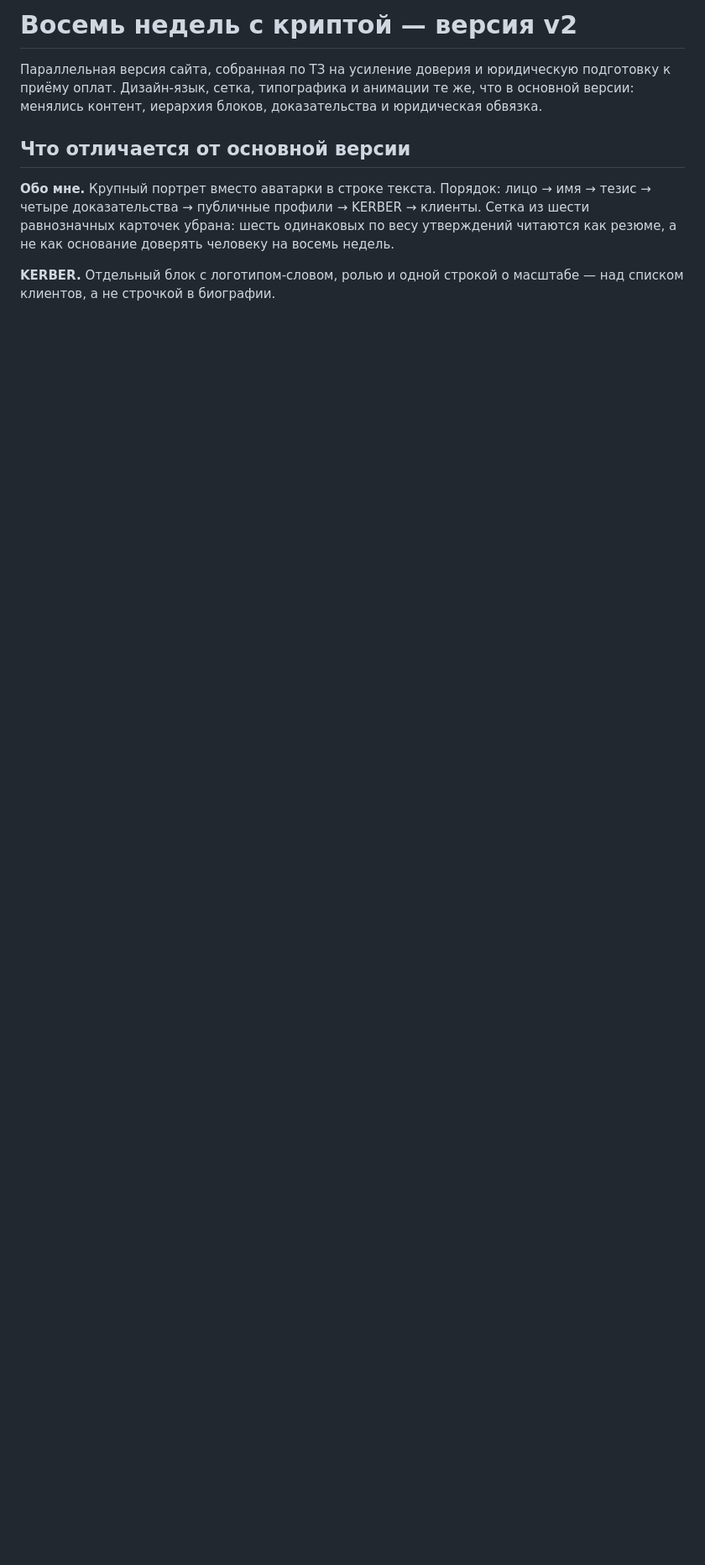
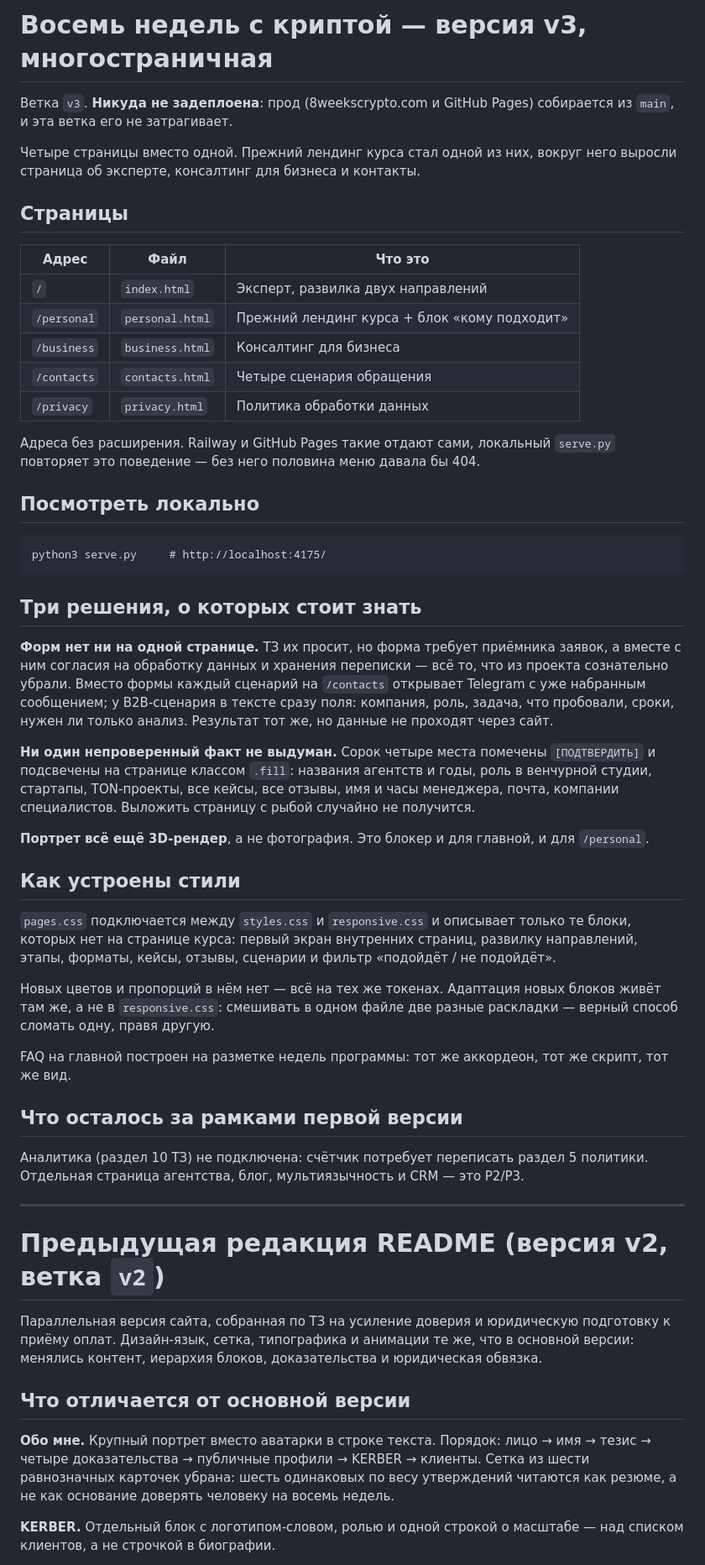
Before and after one commit to malboro790/crypto-8-weeks, a Markdown page: README.md, the part around the change. Shown at 84% size. Drawn GitHub-style; blank space fills up the shorter version.

Commit message:
README ветки v3 описывает многостраничник, а не v2
Прежний текст остался ниже под своим заголовком: он всё ещё верен для ветки
v2 и для прода, и выбрасывать его незачем.

Co-Authored-By: Claude Opus 5 <noreply@anthropic.com>

````diff
--- a/README.md
+++ b/README.md
@@ -1,4 +1,71 @@
-# Восемь недель с криптой — версия v2
+# Восемь недель с криптой — версия v3, многостраничная
+
+Ветка `v3`. **Никуда не задеплоена**: прод (8weekscrypto.com и GitHub Pages)
+собирается из `main`, и эта ветка его не затрагивает.
+
+Четыре страницы вместо одной. Прежний лендинг курса стал одной из них, вокруг
+него выросли страница об эксперте, консалтинг для бизнеса и контакты.
+
+## Страницы
+
+| Адрес | Файл | Что это |
+|---|---|---|
+| `/` | `index.html` | Эксперт, развилка двух направлений |
+| `/personal` | `personal.html` | Прежний лендинг курса + блок «кому подходит» |
+| `/business` | `business.html` | Консалтинг для бизнеса |
+| `/contacts` | `contacts.html` | Четыре сценария обращения |
+| `/privacy` | `privacy.html` | Политика обработки данных |
+
+Адреса без расширения. Railway и GitHub Pages такие отдают сами, локальный
+`serve.py` повторяет это поведение — без него половина меню давала бы 404.
+
+## Посмотреть локально
+
+```
+python3 serve.py     # http://localhost:4175/
+```
+
+## Три решения, о которых стоит знать
+
+**Форм нет ни на одной странице.** ТЗ их просит, но форма требует приёмника
+заявок, а вместе с ним согласия на обработку данных и хранения переписки —
+всё то, что из проекта сознательно убрали. Вместо формы каждый сценарий
+на `/contacts` открывает Telegram с уже набранным сообщением; у B2B-сценария
+в тексте сразу поля: компания, роль, задача, что пробовали, сроки, нужен ли
+только анализ. Результат тот же, но данные не проходят через сайт.
+
+**Ни один непроверенный факт не выдуман.** Сорок четыре места помечены
+`[ПОДТВЕРДИТЬ]` и подсвечены на странице классом `.fill`: названия агентств
+и годы, роль в венчурной студии, стартапы, TON-проекты, все кейсы, все
+отзывы, имя и часы менеджера, почта, компании специалистов. Выложить
+страницу с рыбой случайно не получится.
+
+**Портрет всё ещё 3D-рендер**, а не фотография. Это блокер и для главной,
+и для `/personal`.
+
+## Как устроены стили
+
+`pages.css` подключается между `styles.css` и `responsive.css` и описывает
+только те блоки, которых нет на странице курса: первый экран внутренних
+страниц, развилку направлений, этапы, форматы, кейсы, отзывы, сценарии
+и фильтр «подойдёт / не подойдёт».
+
+Новых цветов и пропорций в нём нет — всё на тех же токенах. Адаптация новых
+блоков живёт там же, а не в `responsive.css`: смешивать в одном файле две
+разные раскладки — верный способ сломать одну, правя другую.
+
+FAQ на главной построен на разметке недель программы: тот же аккордеон,
+тот же скрипт, тот же вид.
+
+## Что осталось за рамками первой версии
+
+Аналитика (раздел 10 ТЗ) не подключена: счётчик потребует переписать
+раздел 5 политики. Отдельная страница агентства, блог, мультиязычность
+и CRM — это P2/P3.
+
+---
+
+# Предыдущая редакция README (версия v2, ветка `v2`)
 
 Параллельная версия сайта, собранная по ТЗ на усиление доверия и юридическую
 подготовку к приёму оплат. Дизайн-язык, сетка, типографика и анимации те же,
````
